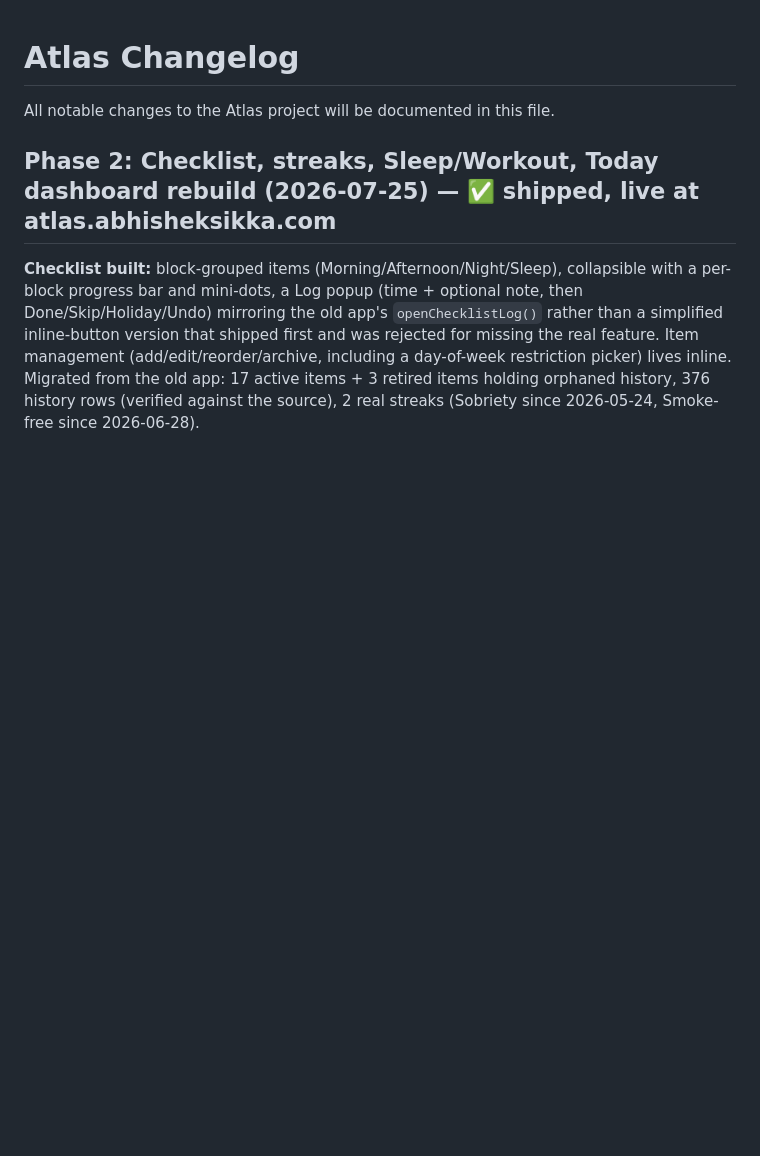
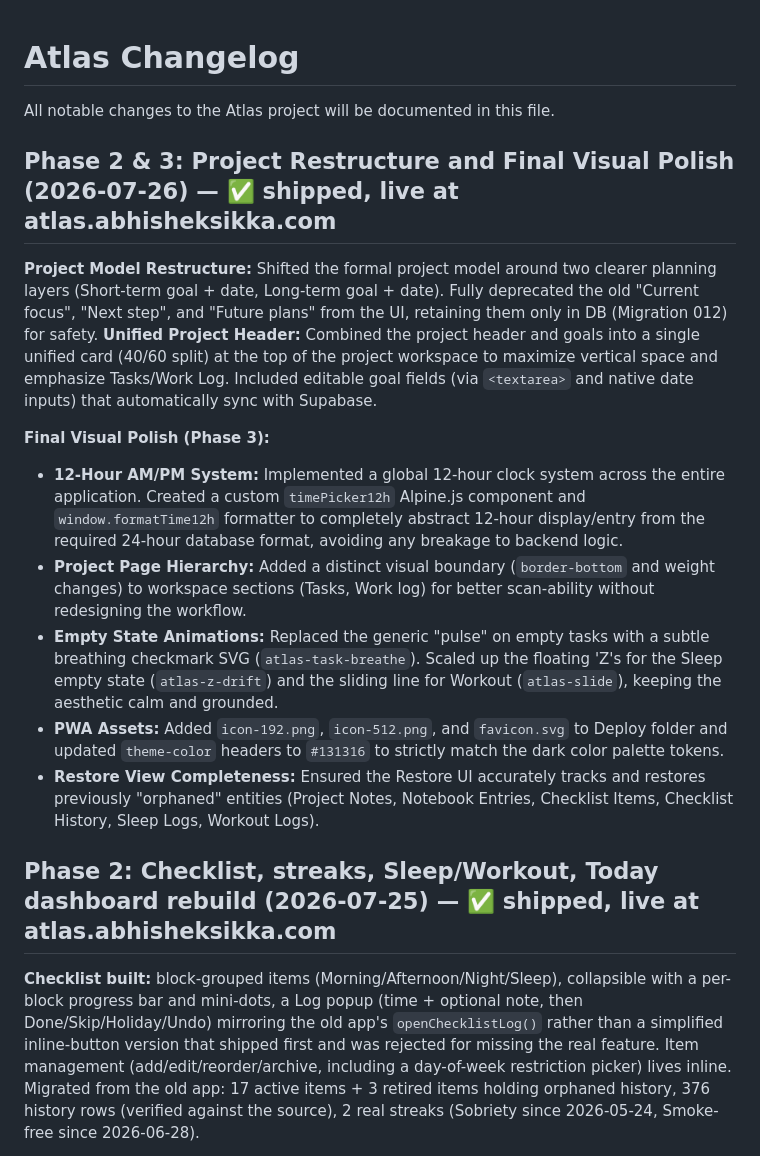
Before and after one commit to Abhishek-POSdesign/POS-Atlas, a Markdown page: handover-docs/CHANGELOG.md, the part around the change. Drawn GitHub-style; blank space fills up the shorter version.

Commit message:
docs: Update handover documents for Phase 2/3 and 12h clock

```diff
--- a/handover-docs/CHANGELOG.md
+++ b/handover-docs/CHANGELOG.md
@@ -1,6 +1,18 @@
 # Atlas Changelog
 
 All notable changes to the Atlas project will be documented in this file.
+
+## Phase 2 & 3: Project Restructure and Final Visual Polish (2026-07-26) — ✅ shipped, live at atlas.abhisheksikka.com
+
+**Project Model Restructure:** Shifted the formal project model around two clearer planning layers (Short-term goal + date, Long-term goal + date). Fully deprecated the old "Current focus", "Next step", and "Future plans" from the UI, retaining them only in DB (Migration 012) for safety.
+**Unified Project Header:** Combined the project header and goals into a single unified card (40/60 split) at the top of the project workspace to maximize vertical space and emphasize Tasks/Work Log. Included editable goal fields (via `<textarea>` and native date inputs) that automatically sync with Supabase.
+
+**Final Visual Polish (Phase 3):**
+- **12-Hour AM/PM System:** Implemented a global 12-hour clock system across the entire application. Created a custom `timePicker12h` Alpine.js component and `window.formatTime12h` formatter to completely abstract 12-hour display/entry from the required 24-hour database format, avoiding any breakage to backend logic.
+- **Project Page Hierarchy:** Added a distinct visual boundary (`border-bottom` and weight changes) to workspace sections (Tasks, Work log) for better scan-ability without redesigning the workflow.
+- **Empty State Animations:** Replaced the generic "pulse" on empty tasks with a subtle breathing checkmark SVG (`atlas-task-breathe`). Scaled up the floating 'Z's for the Sleep empty state (`atlas-z-drift`) and the sliding line for Workout (`atlas-slide`), keeping the aesthetic calm and grounded.
+- **PWA Assets:** Added `icon-192.png`, `icon-512.png`, and `favicon.svg` to Deploy folder and updated `theme-color` headers to `#131316` to strictly match the dark color palette tokens.
+- **Restore View Completeness:** Ensured the Restore UI accurately tracks and restores previously "orphaned" entities (Project Notes, Notebook Entries, Checklist Items, Checklist History, Sleep Logs, Workout Logs).
 
 ## Phase 2: Checklist, streaks, Sleep/Workout, Today dashboard rebuild (2026-07-25) — ✅ shipped, live at atlas.abhisheksikka.com
 
```
Also changed, not shown: handover-docs/CLAUDE.md (+6 -0 lines).
